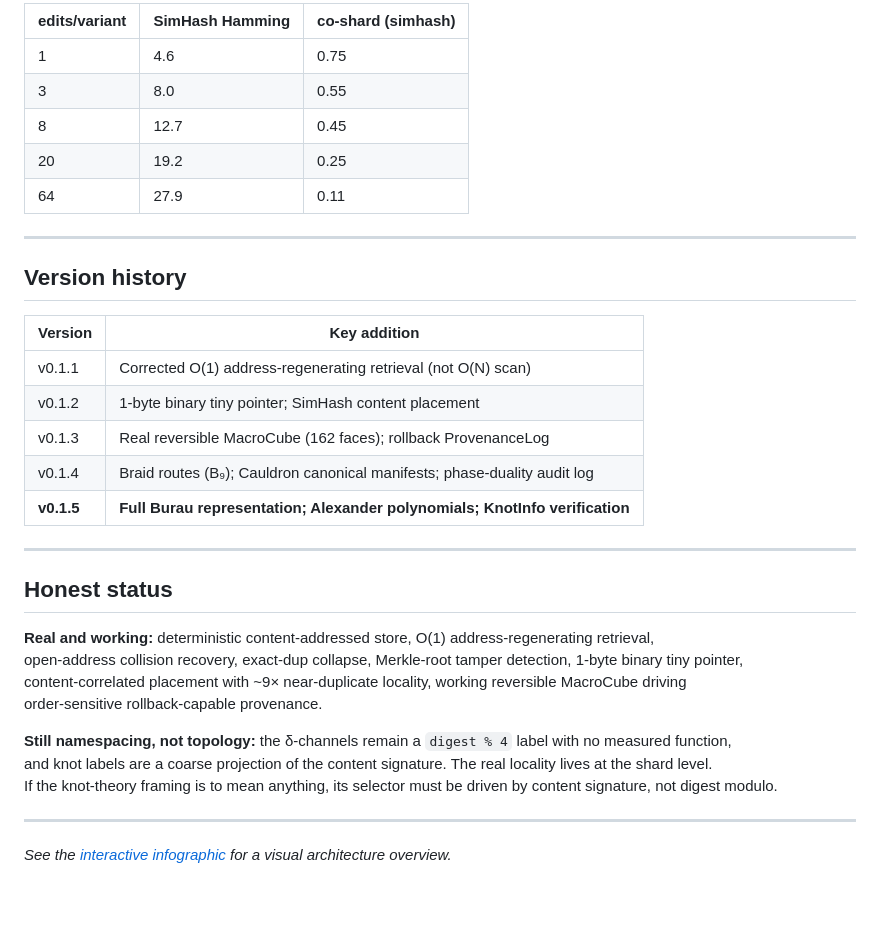
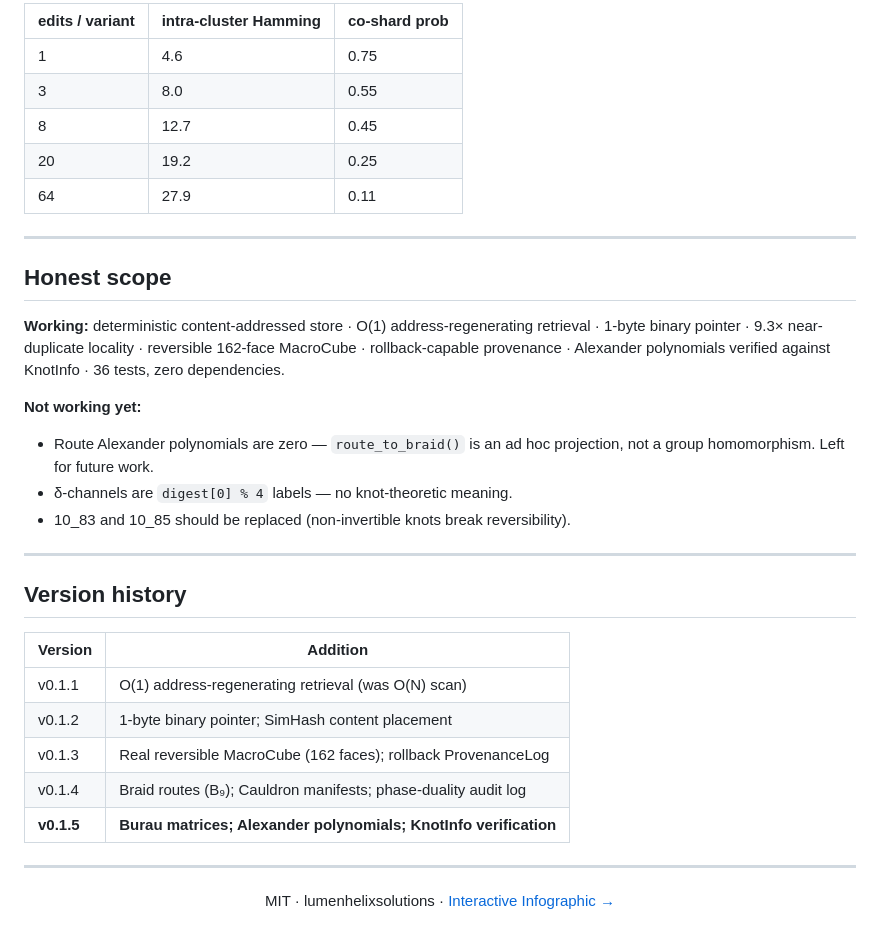
Before and after one commit to lumenhelixsolutions/KNOTstore, a Markdown page: README.md, the part around one of its changes. Drawn GitHub-style; folded sections open; blank space fills up the shorter version.

```diff
--- a/README.md
+++ b/README.md
@@ -152,5 +176,5 @@ Edit-sensitivity sweep (intra-cluster Hamming vs co-shard probability):
 
-| edits/variant | SimHash Hamming | co-shard (simhash) |
+| edits / variant | intra-cluster Hamming | co-shard prob |
 |---|---|---|
 | 1 | 4.6 | 0.75 |
 | 3 | 8.0 | 0.55 |
@@ -158,31 +182,35 @@ Edit-sensitivity sweep (intra-cluster Hamming vs co-shard probability):
 | 20 | 19.2 | 0.25 |
 | 64 | 27.9 | 0.11 |
 
+</details>
+
+---
+
+## Honest scope
+
+**Working:** deterministic content-addressed store · O(1) address-regenerating retrieval · 1-byte binary pointer · 9.3× near-duplicate locality · reversible 162-face MacroCube · rollback-capable provenance · Alexander polynomials verified against KnotInfo · 36 tests, zero dependencies.
+
+**Not working yet:**
+- Route Alexander polynomials are zero — `route_to_braid()` is an ad hoc projection, not a group homomorphism. Left for future work.
+- δ-channels are `digest[0] % 4` labels — no knot-theoretic meaning.
+- 10_83 and 10_85 should be replaced (non-invertible knots break reversibility).
+
 ---
 
 ## Version history
 
-| Version | Key addition |
+| Version | Addition |
 |---|---|
-| v0.1.1 | Corrected O(1) address-regenerating retrieval (not O(N) scan) |
-| v0.1.2 | 1-byte binary tiny pointer; SimHash content placement |
+| v0.1.1 | O(1) address-regenerating retrieval (was O(N) scan) |
+| v0.1.2 | 1-byte binary pointer; SimHash content placement |
 | v0.1.3 | Real reversible MacroCube (162 faces); rollback ProvenanceLog |
-| v0.1.4 | Braid routes (B₉); Cauldron canonical manifests; phase-duality audit log |
-| **v0.1.5** | **Full Burau representation; Alexander polynomials; KnotInfo verification** |
+| v0.1.4 | Braid routes (B₉); Cauldron manifests; phase-duality audit log |
+| **v0.1.5** | **Burau matrices; Alexander polynomials; KnotInfo verification** |
 
 ---
 
-## Honest status
+<div align="center">
 
-**Real and working:** deterministic content-addressed store, O(1) address-regenerating retrieval,
-open-address collision recovery, exact-dup collapse, Merkle-root tamper detection, 1-byte binary tiny pointer,
-content-correlated placement with ~9× near-duplicate locality, working reversible MacroCube driving
-order-sensitive rollback-capable provenance.
+MIT · lumenhelixsolutions · [Interactive Infographic →](https://lumenhelixsolutions.github.io/KNOTstore/)
 
-**Still namespacing, not topology:** the δ-channels remain a `digest % 4` label with no measured function,
-and knot labels are a coarse projection of the content signature. The real locality lives at the shard level.
-If the knot-theory framing is to mean anything, its selector must be driven by content signature, not digest modulo.
-
----
-
-*See the [interactive infographic](https://lumenhelixsolutions.github.io/KNOTstore/) for a visual architecture overview.*
+</div>
```
Also changed, not shown: other parts of README.md (+125 -101 lines).
